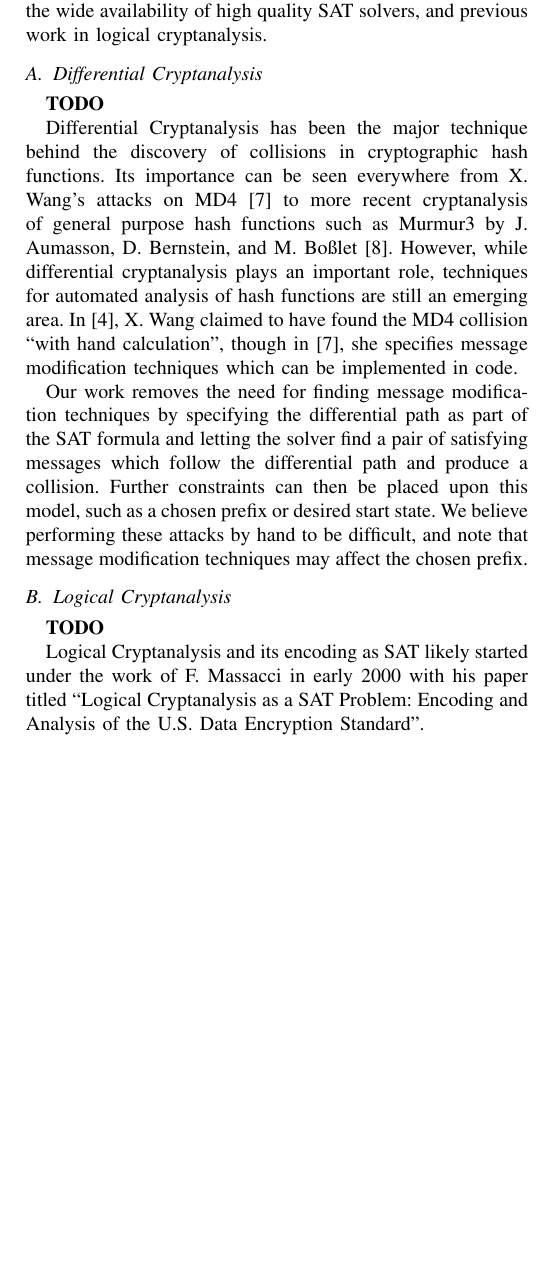
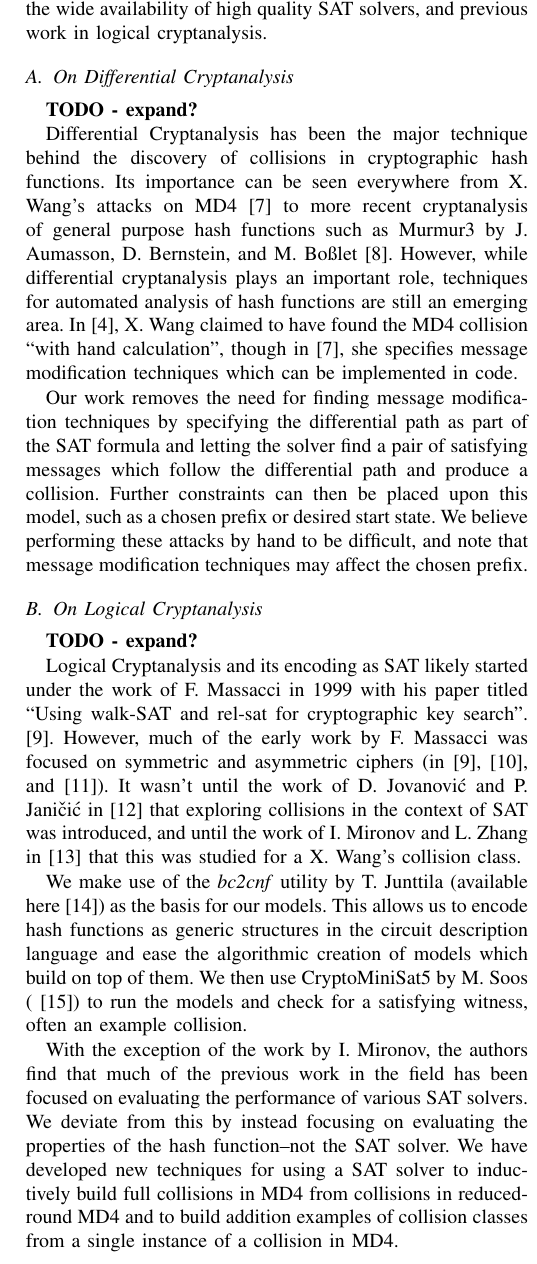
Before and after one commit to cipherboy/papers, a LaTeX paper (dsn-2018/bare_conf.tex): part of one column of page 2 of 4 before the commit and part of one column of page 2 of 5 after it, cut so that both start at the same text, the shorter picture padded with empty space. Compiled offline with pdfLaTeX; a missing font is replaced by an installed copy or a similar font; a LaTeX package or settings file that is missing is left out.

Commit message:
Expanded section on related work
Signed-off-by: Alexander Scheel <alexander.m.scheel@gmail.com>

```diff
--- a/dsn-2018/bare_conf.tex
+++ b/dsn-2018/bare_conf.tex
@@ -492,9 +492,9 @@ analyze collisions in hash functions.
 This paper draws upon the public cryptanalysis of MD4, the wide availability of
 high quality SAT solvers, and previous work in logical cryptanalysis.
 
-\subsection{Differential Cryptanalysis}
+\subsection{On Differential Cryptanalysis}
 
-\textbf{TODO}
+\textbf{TODO - expand?}
 
 Differential Cryptanalysis has been the major technique behind the discovery
 of collisions in cryptographic hash functions. Its importance can be seen
@@ -516,12 +516,34 @@ these attacks by hand to be difficult, and note that message modification
 techniques may affect the chosen prefix.
 
 
-\subsection{Logical Cryptanalysis}
+\subsection{On Logical Cryptanalysis}
 
-\textbf{TODO}
+\textbf{TODO - expand?}
 
 Logical Cryptanalysis and its encoding as SAT likely started under the work of
-F. Massacci in early 2000 with his paper titled ``Logical Cryptanalysis as a
-SAT Problem: Encoding and Analysis of the U.S. Data Encryption Standard''.
+F. Massacci in 1999 with his paper titled ``Using walk-SAT and rel-sat for
+cryptographic key search''. \cite{Massacci:1999:UWR:1624218.1624261}. However,
+much of the early work by F. Massacci was focused on symmetric and asymmetric
+ciphers (in \cite{Massacci:1999:UWR:1624218.1624261},
+\cite{MASSACCI2000LogicalCA}, and \cite{FIORINI2003101}). It wasn't until the
+work of D. Jovanovi{\'{c}} and P. Jani{\v{c}}i{\'{c}} in \cite{LogicalAnalysis}
+that exploring collisions in the context of SAT was introduced, and until
+the work of I. Mironov and L. Zhang in \cite{Mironov2006} that this was
+studied for a X. Wang's collision class.
+
+We make use of the \textit{bc2cnf} utility by T. Junttila (available here
+\cite{circuits}) as the basis for our models. This allows us to encode hash
+functions as generic structures in the circuit description language and
+ease the algorithmic creation of models which build on top of them. We then
+use CryptoMiniSat5 by M. Soos (\cite{CryptoMiniSat5}) to run the models and
+check for a satisfying witness, often an example collision.
+
+With the exception of the work by I. Mironov, the authors find that much of
+the previous work in the field has been focused on evaluating the performance
+of various SAT solvers. We deviate from this by instead focusing on evaluating
+the properties of the hash function--not the SAT solver. We have developed new
+techniques for using a SAT solver to inductively build full collisions in MD4
+from collisions in reduced-round MD4 and to build addition examples of
+collision classes from a single instance of a collision in MD4.
 
 
```
Also changed, not shown: dsn-2018/thesis.bib (+25 -1 lines), dsn-2018/bare_conf.pdf, dsn-2018/bare_conf.tex (6 more changed lines).
